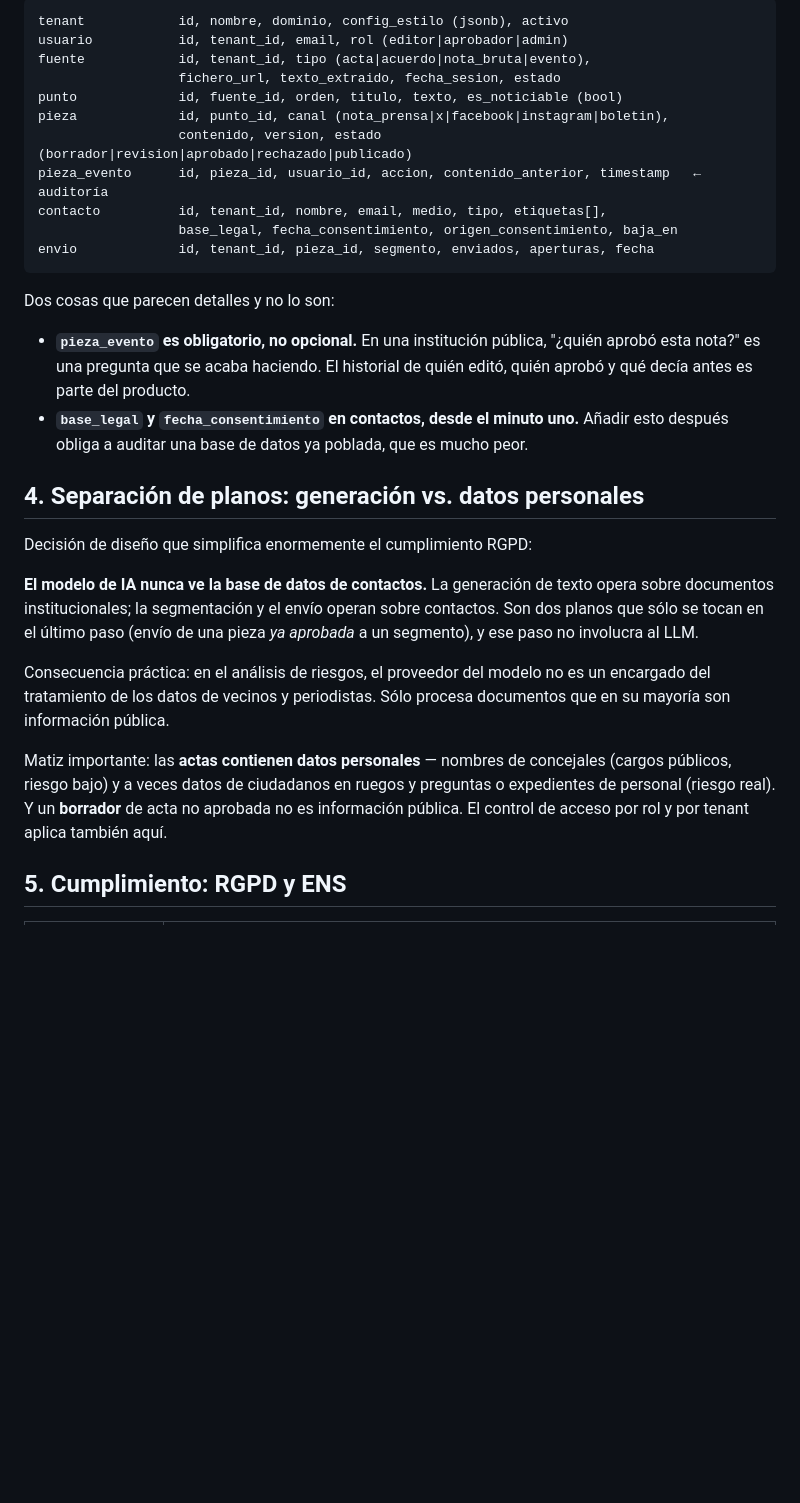
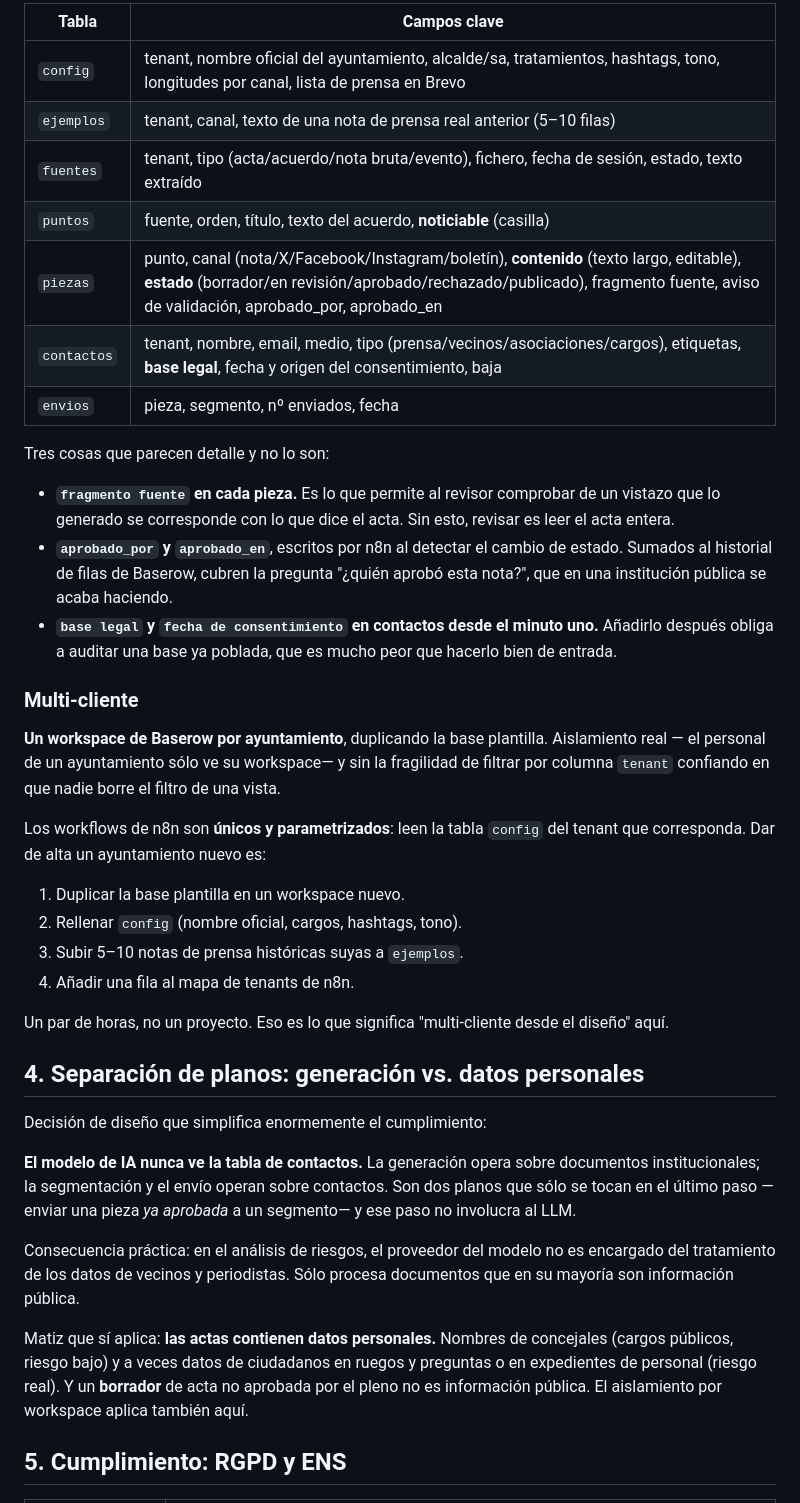
Before and after one commit to s3rpu/s3rpu, a Markdown page: comunicacion-institucional/docs/ARQUITECTURA.md, the part around one of its changes. GitHub-like rendering; blank space fills up the shorter version.

````diff
--- a/comunicacion-institucional/docs/ARQUITECTURA.md
+++ b/comunicacion-institucional/docs/ARQUITECTURA.md
@@ -47,43 +90,57 @@ ayuntamientos: la barrera está en la base de datos.
 
-```
-tenant            id, nombre, dominio, config_estilo (jsonb), activo
-usuario           id, tenant_id, email, rol (editor|aprobador|admin)
-fuente            id, tenant_id, tipo (acta|acuerdo|nota_bruta|evento),
-                  fichero_url, texto_extraido, fecha_sesion, estado
-punto             id, fuente_id, orden, titulo, texto, es_noticiable (bool)
-pieza             id, punto_id, canal (nota_prensa|x|facebook|instagram|boletin),
-                  contenido, version, estado (borrador|revision|aprobado|rechazado|publicado)
-pieza_evento      id, pieza_id, usuario_id, accion, contenido_anterior, timestamp   ← auditoría
-contacto          id, tenant_id, nombre, email, medio, tipo, etiquetas[],
-                  base_legal, fecha_consentimiento, origen_consentimiento, baja_en
-envio             id, tenant_id, pieza_id, segmento, enviados, aperturas, fecha
-```
+| Tabla | Campos clave |
+|---|---|
+| `config` | tenant, nombre oficial del ayuntamiento, alcalde/sa, tratamientos, hashtags, tono, longitudes por canal, lista de prensa en Brevo |
+| `ejemplos` | tenant, canal, texto de una nota de prensa real anterior (5–10 filas) |
+| `fuentes` | tenant, tipo (acta/acuerdo/nota bruta/evento), fichero, fecha de sesión, estado, texto extraído |
+| `puntos` | fuente, orden, título, texto del acuerdo, **noticiable** (casilla) |
+| `piezas` | punto, canal (nota/X/Facebook/Instagram/boletín), **contenido** (texto largo, editable), **estado** (borrador/en revisión/aprobado/rechazado/publicado), fragmento fuente, aviso de validación, aprobado_por, aprobado_en |
+| `contactos` | tenant, nombre, email, medio, tipo (prensa/vecinos/asociaciones/cargos), etiquetas, **base legal**, fecha y origen del consentimiento, baja |
+| `envios` | pieza, segmento, nº enviados, fecha |
 
-Dos cosas que parecen detalles y no lo son:
+Tres cosas que parecen detalle y no lo son:
 
-- **`pieza_evento` es obligatorio, no opcional.** En una institución pública, "¿quién aprobó
-  esta nota?" es una pregunta que se acaba haciendo. El historial de quién editó, quién
-  aprobó y qué decía antes es parte del producto.
-- **`base_legal` y `fecha_consentimiento` en contactos, desde el minuto uno.** Añadir esto
-  después obliga a auditar una base de datos ya poblada, que es mucho peor.
+- **`fragmento fuente` en cada pieza.** Es lo que permite al revisor comprobar de un vistazo que
+  lo generado se corresponde con lo que dice el acta. Sin esto, revisar es leer el acta entera.
+- **`aprobado_por` y `aprobado_en`**, escritos por n8n al detectar el cambio de estado. Sumados
+  al historial de filas de Baserow, cubren la pregunta "¿quién aprobó esta nota?", que en una
+  institución pública se acaba haciendo.
+- **`base legal` y `fecha de consentimiento` en contactos desde el minuto uno.** Añadirlo después
+  obliga a auditar una base ya poblada, que es mucho peor que hacerlo bien de entrada.
+
+### Multi-cliente
+
+**Un workspace de Baserow por ayuntamiento**, duplicando la base plantilla. Aislamiento real —
+el personal de un ayuntamiento sólo ve su workspace— y sin la fragilidad de filtrar por columna
+`tenant` confiando en que nadie borre el filtro de una vista.
+
+Los workflows de n8n son **únicos y parametrizados**: leen la tabla `config` del tenant que
+corresponda. Dar de alta un ayuntamiento nuevo es:
+
+1. Duplicar la base plantilla en un workspace nuevo.
+2. Rellenar `config` (nombre oficial, cargos, hashtags, tono).
+3. Subir 5–10 notas de prensa históricas suyas a `ejemplos`.
+4. Añadir una fila al mapa de tenants de n8n.
+
+Un par de horas, no un proyecto. Eso es lo que significa "multi-cliente desde el diseño" aquí.
 
 ## 4. Separación de planos: generación vs. datos personales
 
-Decisión de diseño que simplifica enormemente el cumplimiento RGPD:
+Decisión de diseño que simplifica enormemente el cumplimiento:
 
-**El modelo de IA nunca ve la base de datos de contactos.** La generación de texto opera sobre
-documentos institucionales; la segmentación y el envío operan sobre contactos. Son dos planos
-que sólo se tocan en el último paso (envío de una pieza *ya aprobada* a un segmento), y ese
-paso no involucra al LLM.
+**El modelo de IA nunca ve la tabla de contactos.** La generación opera sobre documentos
+institucionales; la segmentación y el envío operan sobre contactos. Son dos planos que sólo se
+tocan en el último paso — enviar una pieza *ya aprobada* a un segmento— y ese paso no involucra
+al LLM.
 
-Consecuencia práctica: en el análisis de riesgos, el proveedor del modelo no es un encargado
-del tratamiento de los datos de vecinos y periodistas. Sólo procesa documentos que en su
-mayoría son información pública.
+Consecuencia práctica: en el análisis de riesgos, el proveedor del modelo no es encargado del
+tratamiento de los datos de vecinos y periodistas. Sólo procesa documentos que en su mayoría son
+información pública.
 
-Matiz importante: las **actas contienen datos personales** — nombres de concejales (cargos
-públicos, riesgo bajo) y a veces datos de ciudadanos en ruegos y preguntas o expedientes de
-personal (riesgo real). Y un **borrador** de acta no aprobada no es información pública. El
-control de acceso por rol y por tenant aplica también aquí.
+Matiz que sí aplica: **las actas contienen datos personales.** Nombres de concejales (cargos
+públicos, riesgo bajo) y a veces datos de ciudadanos en ruegos y preguntas o en expedientes de
+personal (riesgo real). Y un **borrador** de acta no aprobada por el pleno no es información
+pública. El aislamiento por workspace aplica también aquí.
 
 ## 5. Cumplimiento: RGPD y ENS
 
````
Also changed, not shown: other parts of comunicacion-institucional/docs/ARQUITECTURA.md (+123 -126 lines), comunicacion-institucional/docs/PLAN-MVP.md (added, +79 -0 lines).
